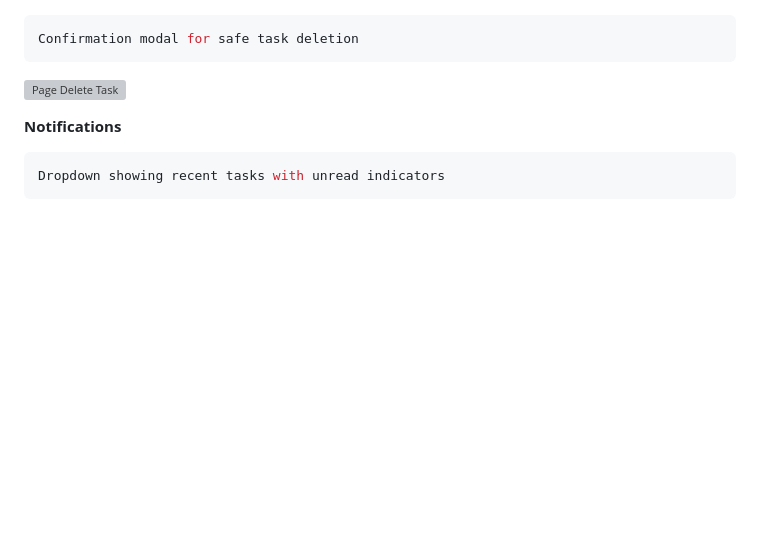
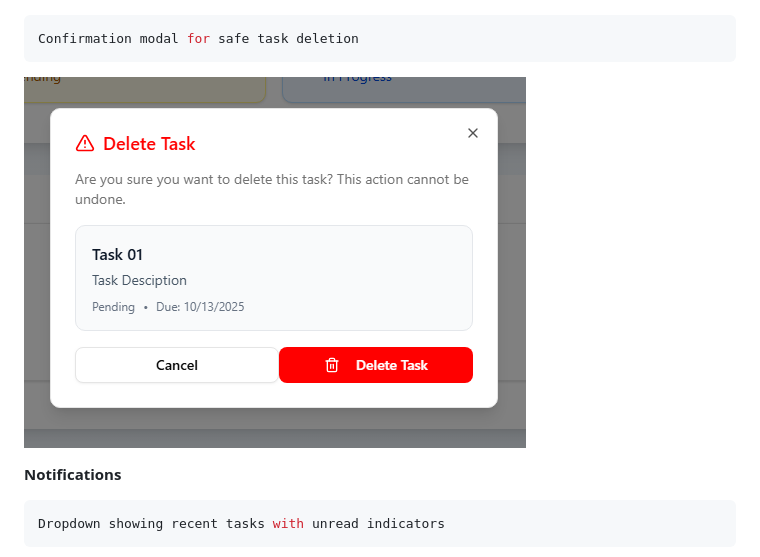
Before and after one commit to YoussoufEfkiren/ToDoList, a Markdown page: README.md, the part around the change. Drawn GitHub-style; blank space fills up the shorter version; grey boxes are pictures that could not be loaded.

Commit message:
fix DELETE image

````diff
--- a/README.md
+++ b/README.md
@@ -295,7 +295,7 @@ Dedicated page for editing task details
 ```bash
 Confirmation modal for safe task deletion
 ```
-![Page Delete Task](./img/delete)
+![Page Delete Task](./img/delete.PNG)
 
 **Notifications**
 
````
